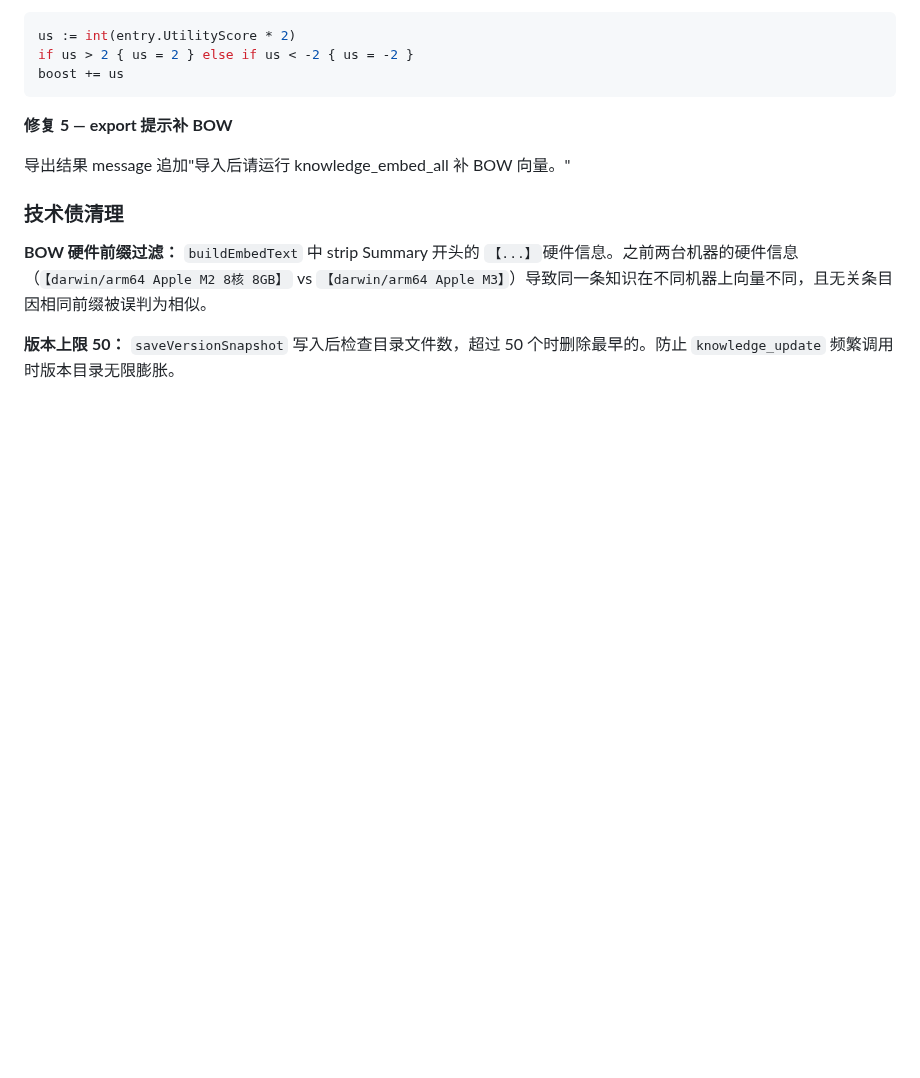
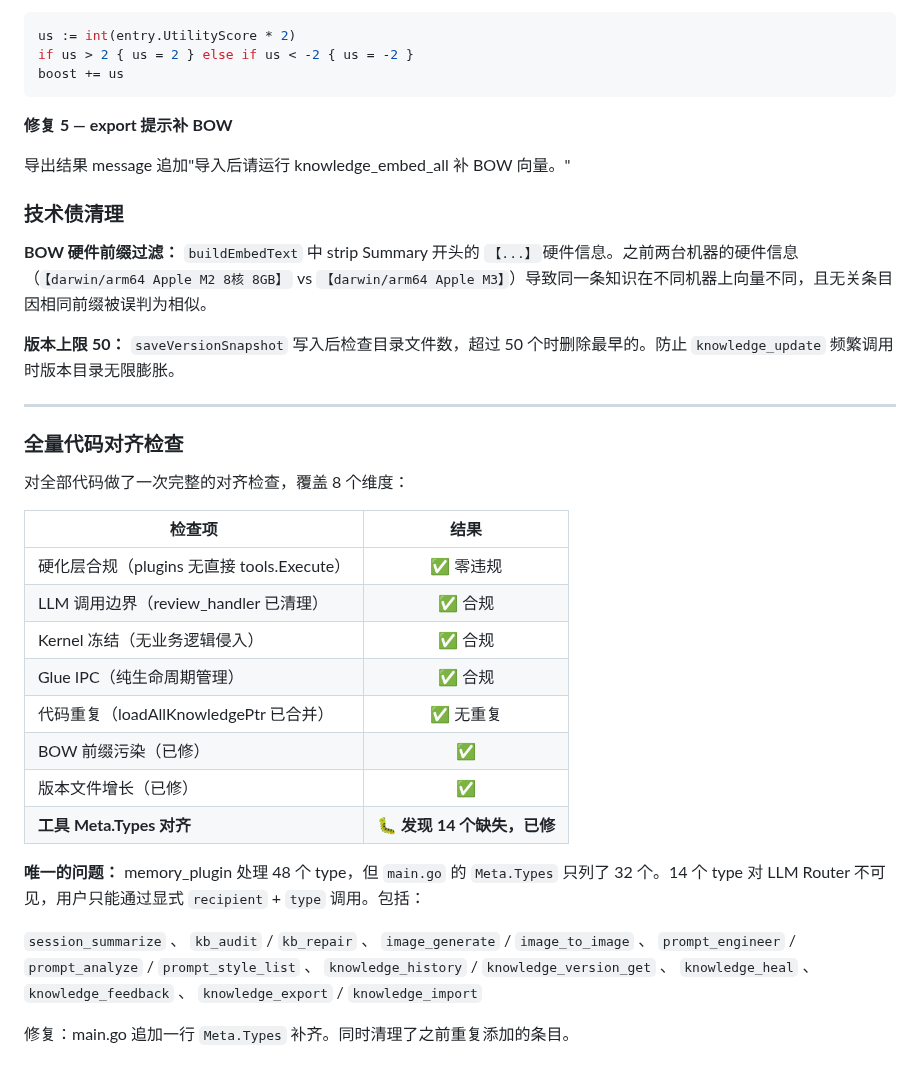
Before and after one commit to diuclive-lab/beishan-core, a Markdown page: DEVLOG_20260522.md, the part around the change. GitHub-like rendering; blank space fills up the shorter version.

Commit message:
docs: 更新开发日志 — 全量对齐检查 + Meta.Types 修复
Co-Authored-By: Claude Opus 4.7 <noreply@anthropic.com>

```diff
--- a/DEVLOG_20260522.md
+++ b/DEVLOG_20260522.md
@@ -566,3 +566,26 @@ boost += us
 **BOW 硬件前缀过滤：** `buildEmbedText` 中 strip Summary 开头的 `【...】`硬件信息。之前两台机器的硬件信息（`【darwin/arm64 Apple M2 8核 8GB】` vs `【darwin/arm64 Apple M3】`）导致同一条知识在不同机器上向量不同，且无关条目因相同前缀被误判为相似。
 
 **版本上限 50：** `saveVersionSnapshot` 写入后检查目录文件数，超过 50 个时删除最早的。防止 `knowledge_update` 频繁调用时版本目录无限膨胀。
+
+---
+
+### 全量代码对齐检查
+
+对全部代码做了一次完整的对齐检查，覆盖 8 个维度：
+
+| 检查项 | 结果 |
+|--------|:----:|
+| 硬化层合规（plugins 无直接 tools.Execute） | ✅ 零违规 |
+| LLM 调用边界（review_handler 已清理） | ✅ 合规 |
+| Kernel 冻结（无业务逻辑侵入） | ✅ 合规 |
+| Glue IPC（纯生命周期管理） | ✅ 合规 |
+| 代码重复（loadAllKnowledgePtr 已合并） | ✅ 无重复 |
+| BOW 前缀污染（已修） | ✅ |
+| 版本文件增长（已修） | ✅ |
+| **工具 Meta.Types 对齐** | **🐛 发现 14 个缺失，已修** |
+
+**唯一的问题：** memory_plugin 处理 48 个 type，但 `main.go` 的 `Meta.Types` 只列了 32 个。14 个 type 对 LLM Router 不可见，用户只能通过显式 `recipient` + `type` 调用。包括：
+
+`session_summarize` 、 `kb_audit` / `kb_repair` 、 `image_generate` / `image_to_image` 、 `prompt_engineer` / `prompt_analyze` / `prompt_style_list` 、 `knowledge_history` / `knowledge_version_get` 、 `knowledge_heal` 、 `knowledge_feedback` 、 `knowledge_export` / `knowledge_import`
+
+修复：main.go 追加一行 `Meta.Types` 补齐。同时清理了之前重复添加的条目。
```
